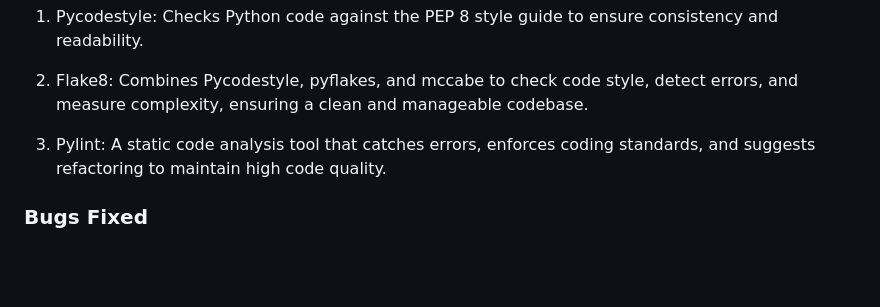
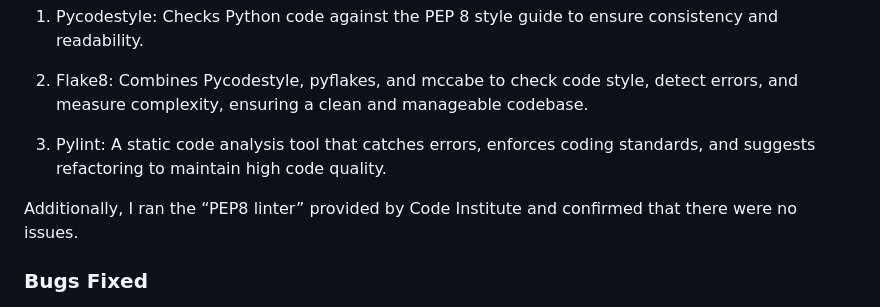
Before and after one commit to micmic210/budget-manager, a Markdown page: README.md, the part around the change. Rendered like a GitHub page; blank space fills up the shorter version.

Commit message:
Add the test results from PEP8 linter by CI to README file

```diff
--- a/README.md
+++ b/README.md
@@ -234,6 +234,9 @@ For automatic tests, I used the following tools:
 
 3.	Pylint: A static code analysis tool that catches errors, enforces coding standards, and suggests refactoring to maintain high code quality.
 
+Additionally, I ran the “PEP8 linter” provided by Code Institute and confirmed that there were no issues.
+
+
 ### Bugs Fixed
 
 1.	E501 - Line too long:
```
